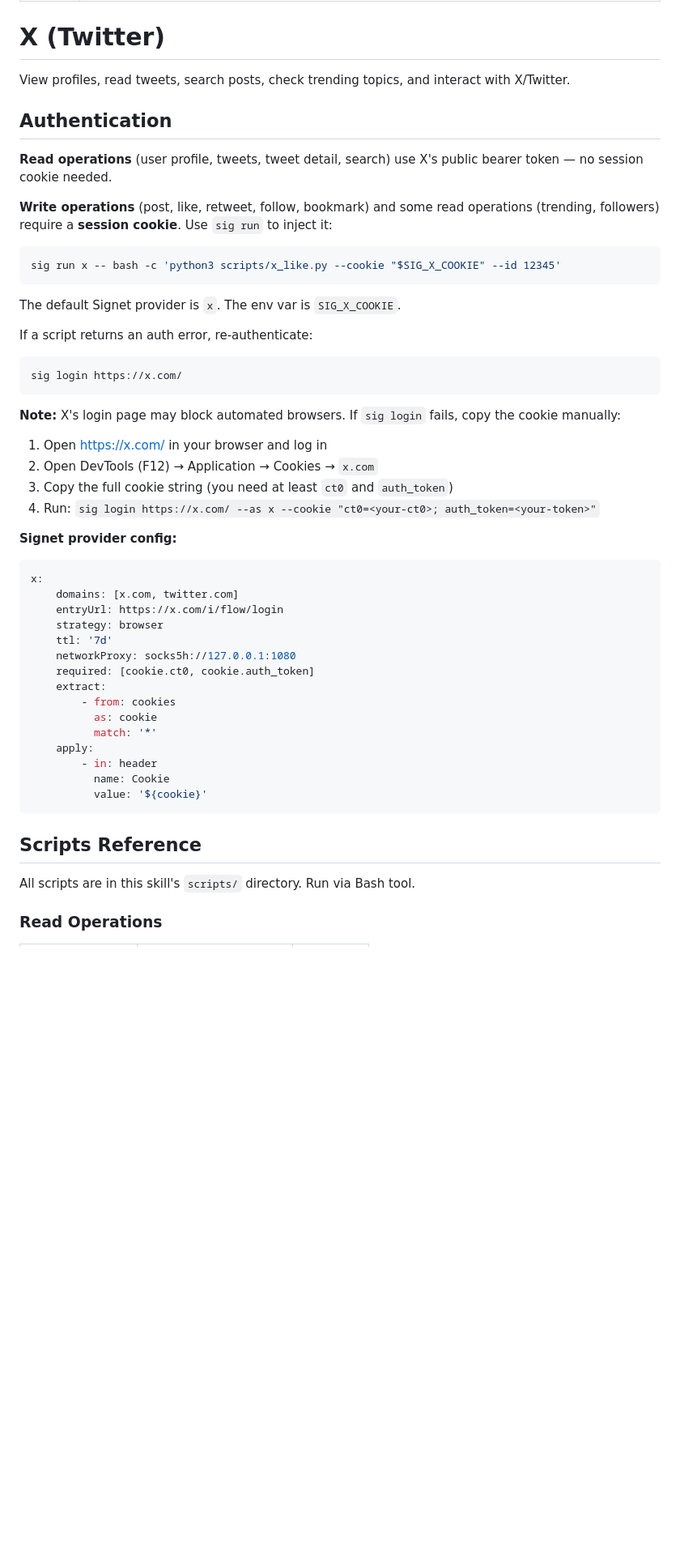
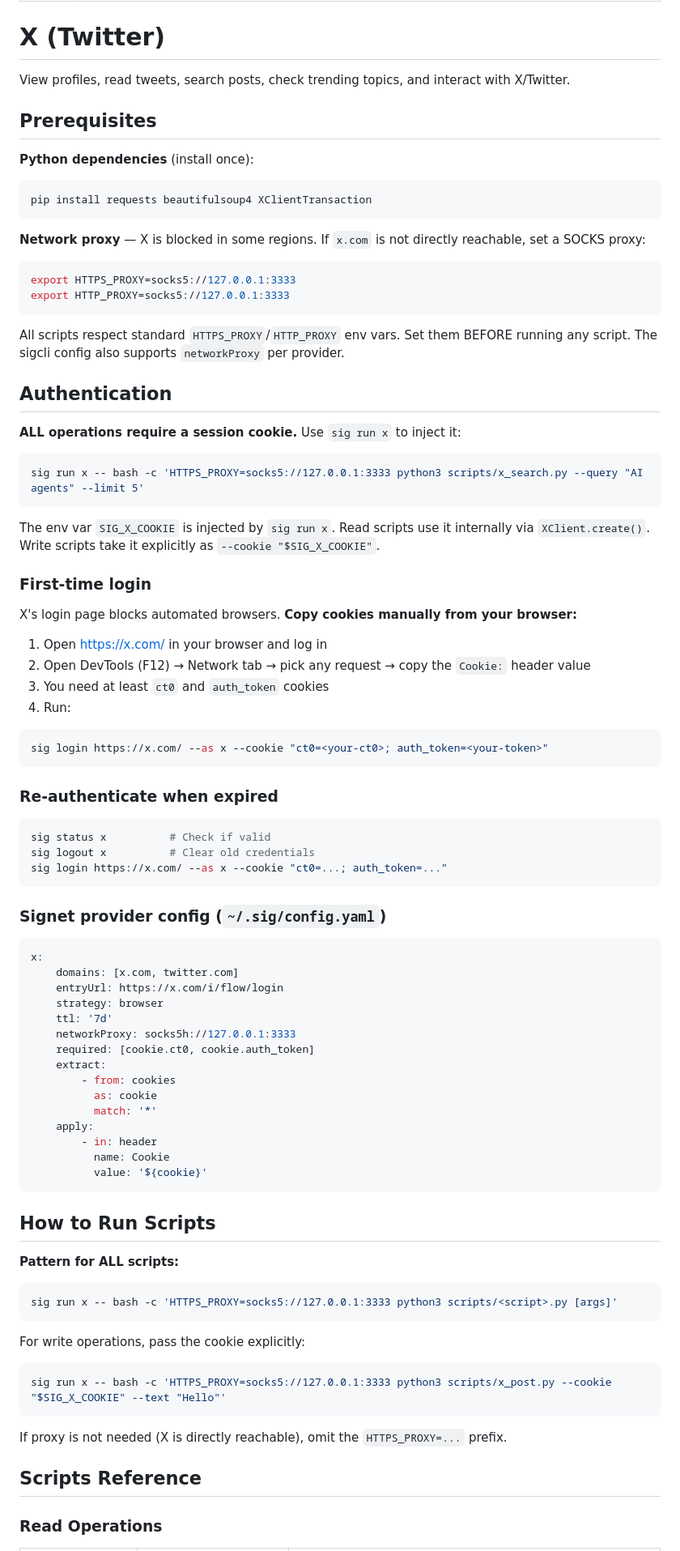
Before and after one commit to sigcli/sigcli, a Markdown page: skills/x/SKILL.md, the part around one of its changes. Shown at 81% size. Drawn GitHub-style; blank space fills up the shorter version.

````diff
--- a/skills/x/SKILL.md
+++ b/skills/x/SKILL.md
@@ -7,32 +7,55 @@ description: 'Interact with X (Twitter) — view profiles, read tweets and threa
 
 View profiles, read tweets, search posts, check trending topics, and interact with X/Twitter.
 
+## Prerequisites
+
+**Python dependencies** (install once):
+
+```bash
+pip install requests beautifulsoup4 XClientTransaction
+```
+
+**Network proxy** — X is blocked in some regions. If `x.com` is not directly reachable, set a SOCKS proxy:
+
+```bash
+export HTTPS_PROXY=socks5://127.0.0.1:3333
+export HTTP_PROXY=socks5://127.0.0.1:3333
+```
+
+All scripts respect standard `HTTPS_PROXY`/`HTTP_PROXY` env vars. Set them BEFORE running any script. The sigcli config also supports `networkProxy` per provider.
+
 ## Authentication
 
-**Read operations** (user profile, tweets, tweet detail, search) use X's public bearer token — no session cookie needed.
-
-**Write operations** (post, like, retweet, follow, bookmark) and some read operations (trending, followers) require a **session cookie**. Use `sig run` to inject it:
+**ALL operations require a session cookie.** Use `sig run x` to inject it:
 
 ```bash
-sig run x -- bash -c 'python3 scripts/x_like.py --cookie "$SIG_X_COOKIE" --id 12345'
+sig run x -- bash -c 'HTTPS_PROXY=socks5://127.0.0.1:3333 python3 scripts/x_search.py --query "AI agents" --limit 5'
 ```
 
-The default Signet provider is `x`. The env var is `SIG_X_COOKIE`.
+The env var `SIG_X_COOKIE` is injected by `sig run x`. Read scripts use it internally via `XClient.create()`. Write scripts take it explicitly as `--cookie "$SIG_X_COOKIE"`.
 
-If a script returns an auth error, re-authenticate:
+### First-time login
+
+X's login page blocks automated browsers. **Copy cookies manually from your browser:**
+
+1. Open https://x.com/ in your browser and log in
+2. Open DevTools (F12) → Network tab → pick any request → copy the `Cookie:` header value
+3. You need at least `ct0` and `auth_token` cookies
+4. Run:
 
 ```bash
-sig login https://x.com/
+sig login https://x.com/ --as x --cookie "ct0=<your-ct0>; auth_token=<your-token>"
 ```
 
-**Note:** X's login page may block automated browsers. If `sig login` fails, copy the cookie manually:
+### Re-authenticate when expired
 
-1. Open https://x.com/ in your browser and log in
-2. Open DevTools (F12) → Application → Cookies → `x.com`
-3. Copy the full cookie string (you need at least `ct0` and `auth_token`)
-4. Run: `sig login https://x.com/ --as x --cookie "ct0=<your-ct0>; auth_token=<your-token>"`
+```bash
+sig status x          # Check if valid
+sig logout x          # Clear old credentials
+sig login https://x.com/ --as x --cookie "ct0=...; auth_token=..."
+```
 
-**Signet provider config:**
+### Signet provider config (`~/.sig/config.yaml`)
 
 ```yaml
 x:
@@ -40,7 +63,7 @@ x:
     entryUrl: https://x.com/i/flow/login
     strategy: browser
     ttl: '7d'
-    networkProxy: socks5h://127.0.0.1:1080
+    networkProxy: socks5h://127.0.0.1:3333
     required: [cookie.ct0, cookie.auth_token]
     extract:
         - from: cookies
@@ -52,9 +75,23 @@ x:
           value: '${cookie}'
 ```
 
+## How to Run Scripts
+
+**Pattern for ALL scripts:**
+
+```bash
+sig run x -- bash -c 'HTTPS_PROXY=socks5://127.0.0.1:3333 python3 scripts/<script>.py [args]'
+```
+
+For write operations, pass the cookie explicitly:
+
+```bash
+sig run x -- bash -c 'HTTPS_PROXY=socks5://127.0.0.1:3333 python3 scripts/x_post.py --cookie "$SIG_X_COOKIE" --text "Hello"'
+```
+
+If proxy is not needed (X is directly reachable), omit the `HTTPS_PROXY=...` prefix.
+
 ## Scripts Reference
-
-All scripts are in this skill's `scripts/` directory. Run via Bash tool.
 
 ### Read Operations
 
````
Also changed, not shown: other parts of skills/x/SKILL.md (+66 -159 lines).
